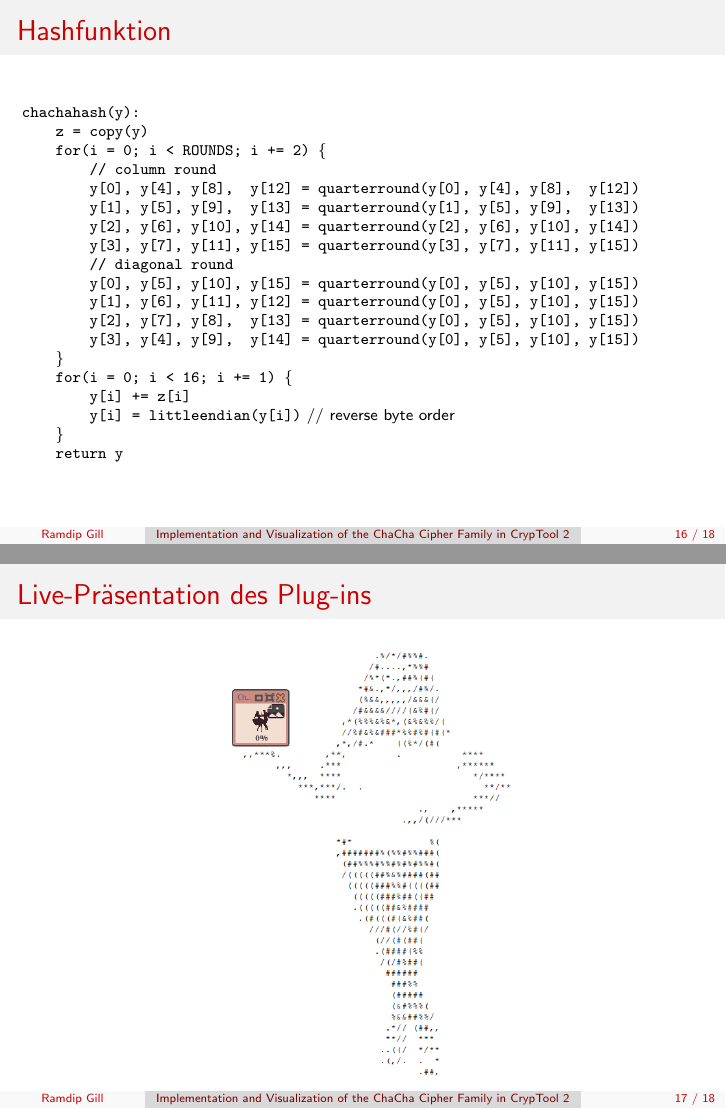
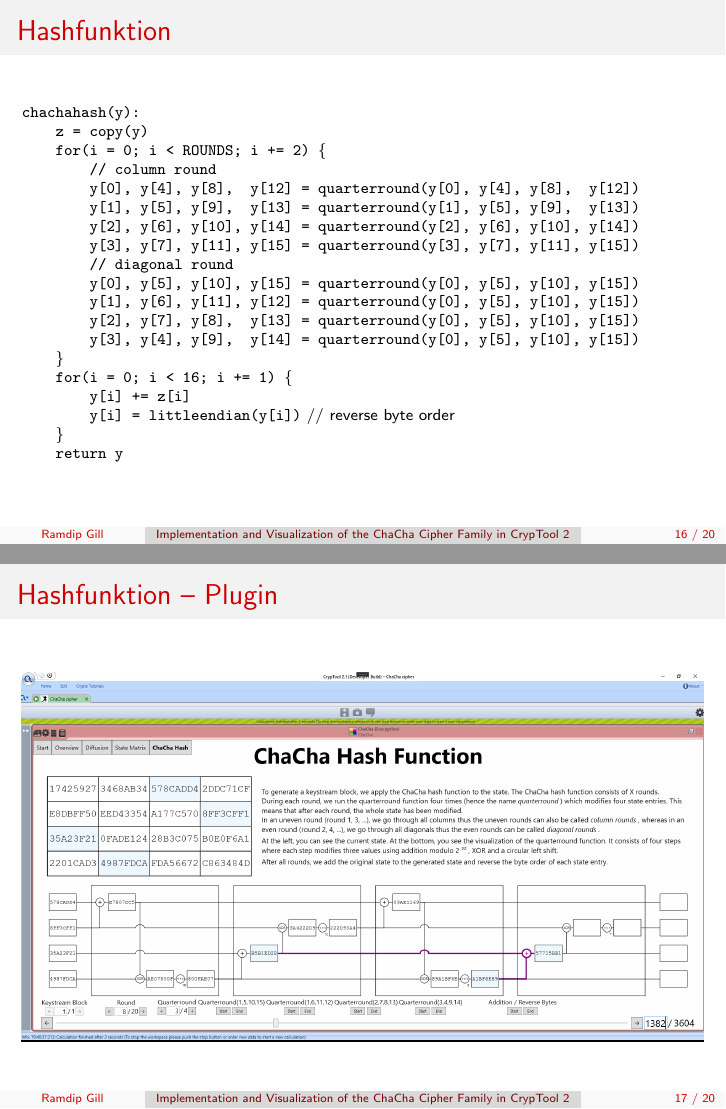
Before and after one commit to ekzyis/ChaCha-Presentation, LaTeX slides (presentation.tex): pages 16 and 17 of 18 before the commit and pages 16 and 17 of 20 after it, joined at a grey line. Compiled offline with pdfLaTeX.

Commit message:
Add ChaChaHash plugin slides

```diff
--- a/presentation.tex
+++ b/presentation.tex
@@ -355,6 +355,24 @@ y_{12} & y_{13} & \tikzmark{14}{y_{14}} & y_{15} \\
 \end{center}
 \end{frame}
 
+\begin{frame}{Hashfunktion -- Plugin}
+\begin{figure}
+\center
+\begin{minipage}{\textwidth}
+\includegraphics[width=\textwidth]{figures/chachahash/chachahash-mid-qr.png}
+\end{minipage}
+\end{figure}
+\end{frame}
+
+\begin{frame}{Hashfunktion -- Plugin}
+\begin{figure}
+\center
+\begin{minipage}{\textwidth}
+\includegraphics[width=\textwidth]{figures/chachahash/chachahash-end.png}
+\end{minipage}
+\end{figure}
+\end{frame}
+
 \section{Live-Präsentation des Plug-ins}
 \begin{frame}{Live-Präsentation des Plug-ins}
 \begin{figure}
```
Also changed, not shown: figures/chachahash/chachahash-end.png (added), figures/chachahash/chachahash-mid-qr.png (added).
